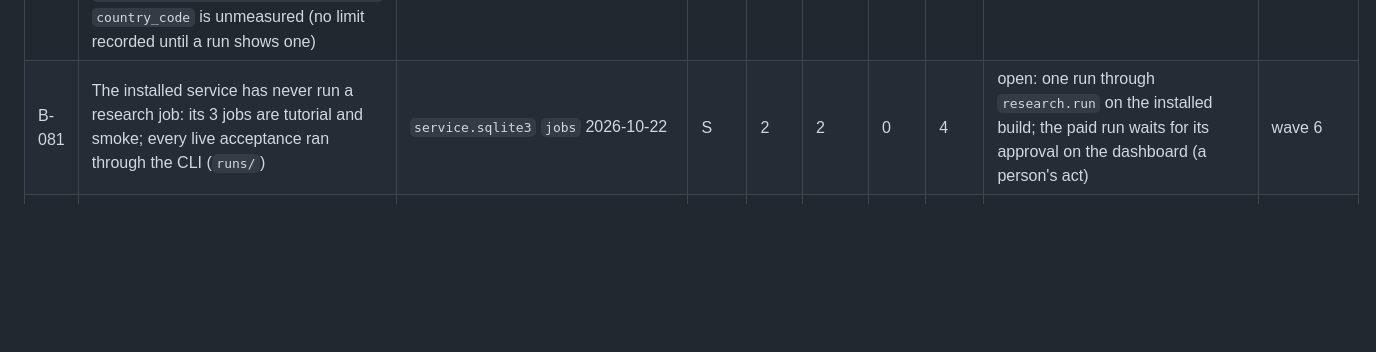
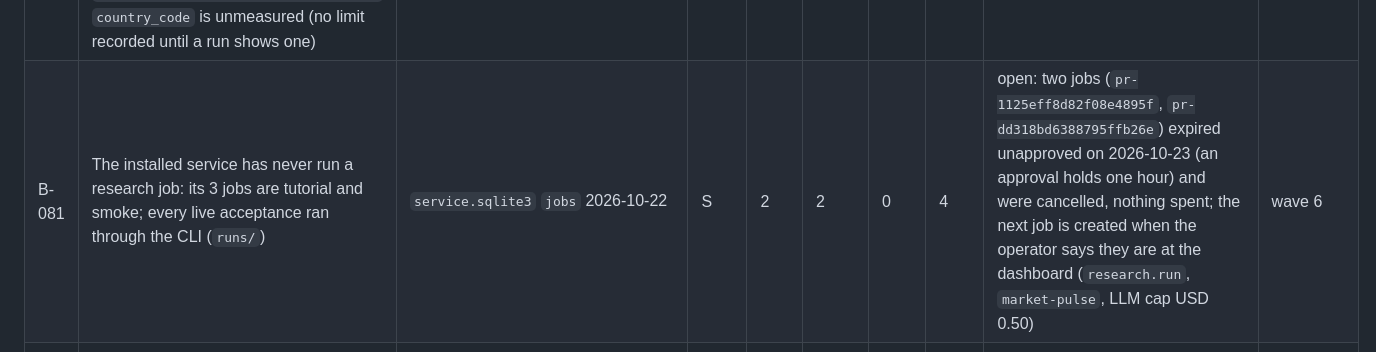
Before and after one commit to PROWL-AI/research-agent, a Markdown page: docs/evidence/backlog.md, the part around the change. Drawn GitHub-style; blank space fills up the shorter version.

Commit message:
docs(backlog): B-081 second job expired unapproved and cancelled; next one on the operator's word
Co-Authored-By: Claude Opus 5.5 (1M context) <noreply@anthropic.com>

```diff
--- a/docs/evidence/backlog.md
+++ b/docs/evidence/backlog.md
@@ -17,7 +17,7 @@
 | B-042 | Observatory's registry maps this repository ambiguously (merged with another, private repository of the operator; its project id resolves to the parent product; its key folder is shared with another product), so the OpenRouter door refuses to issue RESEARCH_LLM_API_KEY | wave-5 build 2026-10-17 · `openrouter.py issue` refusal; a registry proposal filed with Observatory | S | 2 | 3 | 0 | 6 | open — LLM key issued 2026-10-17 into vault `prowl-research-agent/prod/RESEARCH_LLM_API_KEY` (USD 15 monthly, the Observatory session's decision: a folder unknown to the registry); the registry split itself stays with the registry owner; move the slot with `vault.py moved` once the project's folder is settled. 2026-10-18: cause measured (`observatory_project`: `project:prowl-research` carries repository PROWL-AI/prowl-app and folder `0xDEV`; `PROWL-AI/research-agent` resolves to the private `project:research-agent` by repository name only); proposal `prop:098084032e734368` sets `local_folders` to `0xDEV/research-agent` and aliases the Fabric service id (the registry derives repositories from folders; it refuses repository patches) | external |
 | B-067 | `resolve_app_store_ids` returns another brand's app and no Apple id: the best fuzzy match is kept across query variants with no brand or publisher check (prowl-app `api_tools/searchapi.py` at `b2131035`); our side sends only what a raw states (B-065) and the report names the mismatch | live run `accept-subscription-20261021b`, raws `s-b68759f9c245`, `s-772f63f90de1`, `s-71c3e6992d2f` | M | 3 | 2 | 0 | 6 | open: owner prowl-app (not a Fabric project, so not asked on the board); blocks a correct subscription audit for brands with generic store titles | prowl-app |
 | B-073 | `tiktok_ads_library` schema documents `country` as "Country code (e.g. 'US')" while the provider refuses `US` (EU/EEA/UK/CH/TR or `all` only); the sibling `tiktok_ads_library_advertiser_search` `country_code` is unmeasured (no limit recorded until a run shows one) | `prowl_tool_info tiktok_ads_library` 2026-10-22; SearchApi country list | S | 1 | 1 | 0 | 1 | open: owner prowl-app; our side guarded since B-071 | prowl-app |
-| B-081 | The installed service has never run a research job: its 3 jobs are tutorial and smoke; every live acceptance ran through the CLI (`runs/`) | `service.sqlite3` `jobs` 2026-10-22 | S | 2 | 2 | 0 | 4 | open: one run through `research.run` on the installed build; the paid run waits for its approval on the dashboard (a person's act) | wave 6 |
+| B-081 | The installed service has never run a research job: its 3 jobs are tutorial and smoke; every live acceptance ran through the CLI (`runs/`) | `service.sqlite3` `jobs` 2026-10-22 | S | 2 | 2 | 0 | 4 | open: two jobs (`pr-1125eff8d82f08e4895f`, `pr-dd318bd6388795ffb26e`) expired unapproved on 2026-10-23 (an approval holds one hour) and were cancelled, nothing spent; the next job is created when the operator says they are at the dashboard (`research.run`, `market-pulse`, LLM cap USD 0.50) | wave 6 |
 | B-084 | At 360 to 390 px the kit's section nav shows a half-cut «Цепо» beside «Ещё», and the request detail tabs cut «Источники» to «Ист» with no scroll cue, while the design record says links that do not fit fold into the More menu | visual verification of M1-B, 2026-10-23 (`overview-mobile.png`, `failure-open-360-dark.png`); present before the wave | S | 1 | 2 | 0 | 2 | open on the nav half only: the detail tabs wrap since PR #36; the nav's half-cut item is the kit's foldNav, reported to fabric-agent-adapter (board thread 288afbce) | wave 4 |
 | B-087 | When the calls left cannot cover a whole reserve (a pending producer and its consumer), an unrelated step still yields: the producer is sent and its consumer then meets the hard budget check, so the run keeps the producer's data instead of the unrelated step's (same call count as before) | seam verification of the M1 tail round 3, 2026-10-23 (`research_agent/agent/subagent.py` reserve check) | S | 1 | 1 | 0 | 1 | open: yield only when the calls left cover the whole reserve, else keep plan order | wave 6 |
 `Sev × Blast + age_bonus` (`age_bonus` 1 past 14 days, 2 past 30).
```
Also changed, not shown: docs/HANDOFF.md (+3 -2 lines).
